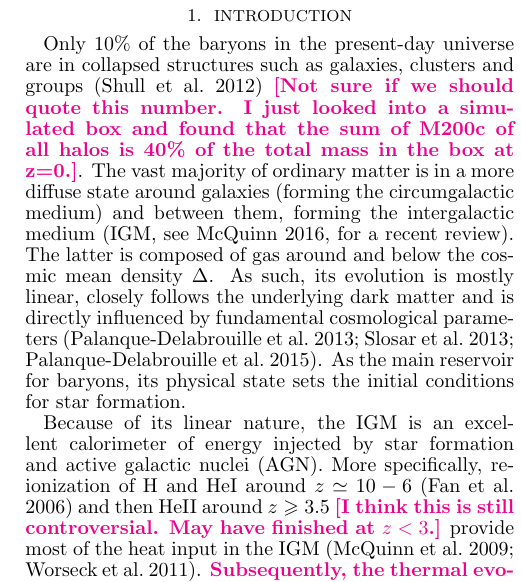
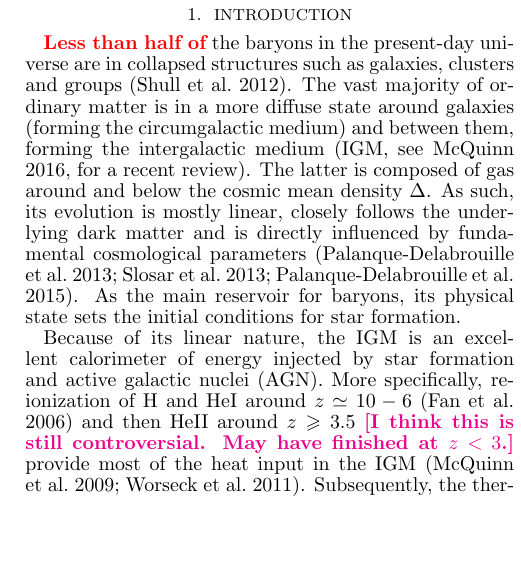
Before and after one commit to astridlamberts/lyalpha, a LaTeX document (lyalpha.tex): part of one column of page 1 of 8, cut so that both start at the same text, the shorter picture padded with empty space. Compiled offline with pdfLaTeX.

Commit message:
astrid:small changes to intro

```diff
--- a/lyalpha.tex
+++ b/lyalpha.tex
@@ -75,9 +75,9 @@
 \keywords{}
 \section{Introduction}
 
-Only $10\%$ of the baryons in the present-day universe are in collapsed structures such as galaxies, clusters and groups \citep{2012ApJ...759...23S} \Ec{[Not sure if we should quote this number. I just looked into a simulated box and found that the sum of M200c of all halos is 40\% of the total mass in the box at z=0.]}. The vast majority of ordinary matter is in a more diffuse state around galaxies (forming the circumgalactic medium) and  between them, forming the intergalactic medium \citep[IGM, see][for a recent review]{2016ARA&A..54..313M}. The latter is composed of gas around  and below the cosmic mean density $\Delta$. As such, its evolution is mostly linear, closely follows the underlying dark matter and is directly influenced by fundamental cosmological parameters \citep{2013A&A...559A..85P,2013JCAP...04..026S,2015JCAP...11..011P}.  As the main reservoir for baryons,  its physical state sets the initial conditions for star formation.
+\ALc{Less than half  of} the baryons in the present-day universe are in collapsed structures such as galaxies, clusters and groups \citep{2012ApJ...759...23S}. The vast majority of ordinary matter is in a more diffuse state around galaxies (forming the circumgalactic medium) and  between them, forming the intergalactic medium \citep[IGM, see][for a recent review]{2016ARA&A..54..313M}. The latter is composed of gas around  and below the cosmic mean density $\Delta$. As such, its evolution is mostly linear, closely follows the underlying dark matter and is directly influenced by fundamental cosmological parameters \citep{2013A&A...559A..85P,2013JCAP...04..026S,2015JCAP...11..011P}.  As the main reservoir for baryons,  its physical state sets the initial conditions for star formation.
 
-Because of its linear nature, the IGM is an excellent calorimeter of energy injected by star formation and active galactic nuclei (AGN). More specifically, re-ionization of H and HeI around $z\simeq 10-6$ \citep{2006ARA&A..44..415F} and then HeII around $z\geqslant 3.5$ \Ec{[I think this is still controversial. May have finished at $z<3$.]} provide most of the heat input in the IGM \citep{2009ApJ...694..842M,2011ApJ...733L..24W}. \Ec{Subsequently, the thermal evolution of the IGM is set by photoheating following recombinations and adiabatic cooling. Due to the Hubble expansion the IGM globally cools. The lowest density gas expands fastest and also receives least photoheating as there are fewer recombinations that allow subsequent photoionizations. Together this yields a tight temperature-density relation $T=T_0 \Delta ^{\gamma-1}$ for low density gas where $T_0$ is the temperature at the mean density and $\gamma$ asymptotically approaches $\simeq 1.6$  long after HeII reionization \citep{1997MNRAS.292...27H,2015MNRAS.450.4081P,2016MNRAS.456...47M}}. Recent models of HeII re-ionisation, based on cosmological simulations including complete radiative transfer, indicate a patchy process yielding a broadening of the temperature-density distribution around mean density for $z\simeq 3$ \citep{2009ApJ...694..842M,2012MNRAS.423....7M,2013MNRAS.435.3169C}.
+Because of its linear nature, the IGM is an excellent calorimeter of energy injected by star formation and active galactic nuclei (AGN). More specifically, re-ionization of H and HeI around $z\simeq 10-6$ \citep{2006ARA&A..44..415F} and then HeII around $z\geqslant 3.5$ \Ec{[I think this is still controversial. May have finished at $z<3$.]} provide most of the heat input in the IGM \citep{2009ApJ...694..842M,2011ApJ...733L..24W}. Subsequently, the thermal evolution of the IGM is set by photoheating following recombinations and adiabatic cooling. Due to the Hubble expansion the IGM globally cools. The lowest density gas expands fastest and also receives least photoheating as there are fewer recombinations that allow subsequent photoionizations. Together this yields a tight temperature-density relation $T=T_0 \Delta ^{\gamma-1}$ for low density gas where $T_0$ is the temperature at the mean density and $\gamma$ asymptotically approaches $\simeq 1.6$  long after HeII reionization \citep{1997MNRAS.292...27H,2015MNRAS.450.4081P,2016MNRAS.456...47M}. Recent models of HeII re-ionisation, based on cosmological simulations including complete radiative transfer, indicate a patchy process yielding a broadening of the temperature-density distribution around mean density for $z\simeq 3$ \citep{2009ApJ...694..842M,2012MNRAS.423....7M,2013MNRAS.435.3169C}.
 
 The most dramatic impact on the low-density IGM could come from TeV-blazar heating \citep{2012ApJ...752...23C,2012MNRAS.423..149P,2015ApJ...811...19L}, with potential impact on structure formation \citep{2012ApJ...752...24P}. This model is based on the electron/positron beams that result from the annihilation of very high energy gamma-rays from blazars on the extragalactic background light. They can be subject to plasma instabilities, which efficiently redistribute their kinetic energy to the surrounding intergalactic medium \citep{2012ApJ...752...22B,2013ApJ...777...49S,2012ApJ...758..102S,2014ApJ...797..110C,2016ApJ...833..118C},  but see \citet{2013ApJ...770...54M,2014ApJ...787...49S}.
 
```
